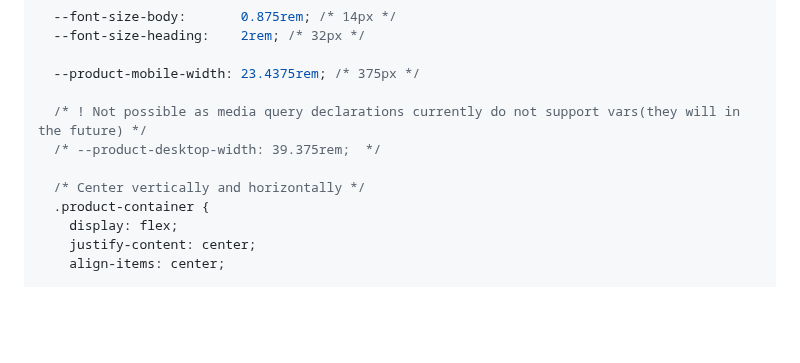
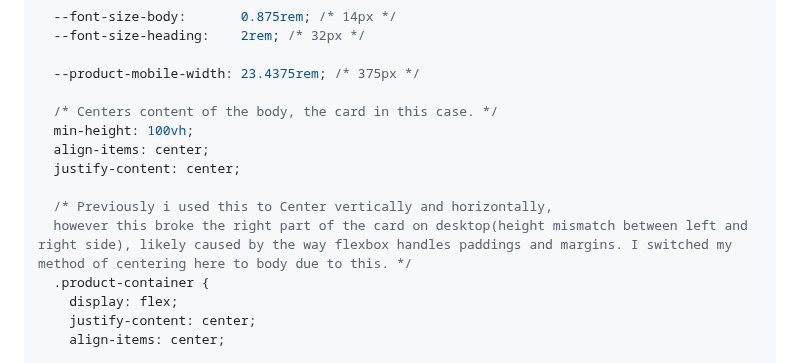
Before and after one commit to Kyr27/product-preview-card-component, a Markdown page: README.md, the part around the change. Drawn GitHub-style; blank space fills up the shorter version.

Commit message:
Updated README to note the centering method

```diff
--- a/README.md
+++ b/README.md
@@ -94,10 +94,13 @@ Users should be able to:
 
   --product-mobile-width: 23.4375rem; /* 375px */
 
-  /* ! Not possible as media query declarations currently do not support vars(they will in the future) */
-  /* --product-desktop-width: 39.375rem;  */
+  /* Centers content of the body, the card in this case. */
+  min-height: 100vh;
+  align-items: center;
+  justify-content: center;
 
-  /* Center vertically and horizontally */
+  /* Previously i used this to Center vertically and horizontally,
+  however this broke the right part of the card on desktop(height mismatch between left and right side), likely caused by the way flexbox handles paddings and margins. I switched my method of centering here to body due to this. */
   .product-container {
     display: flex;
     justify-content: center;
```
